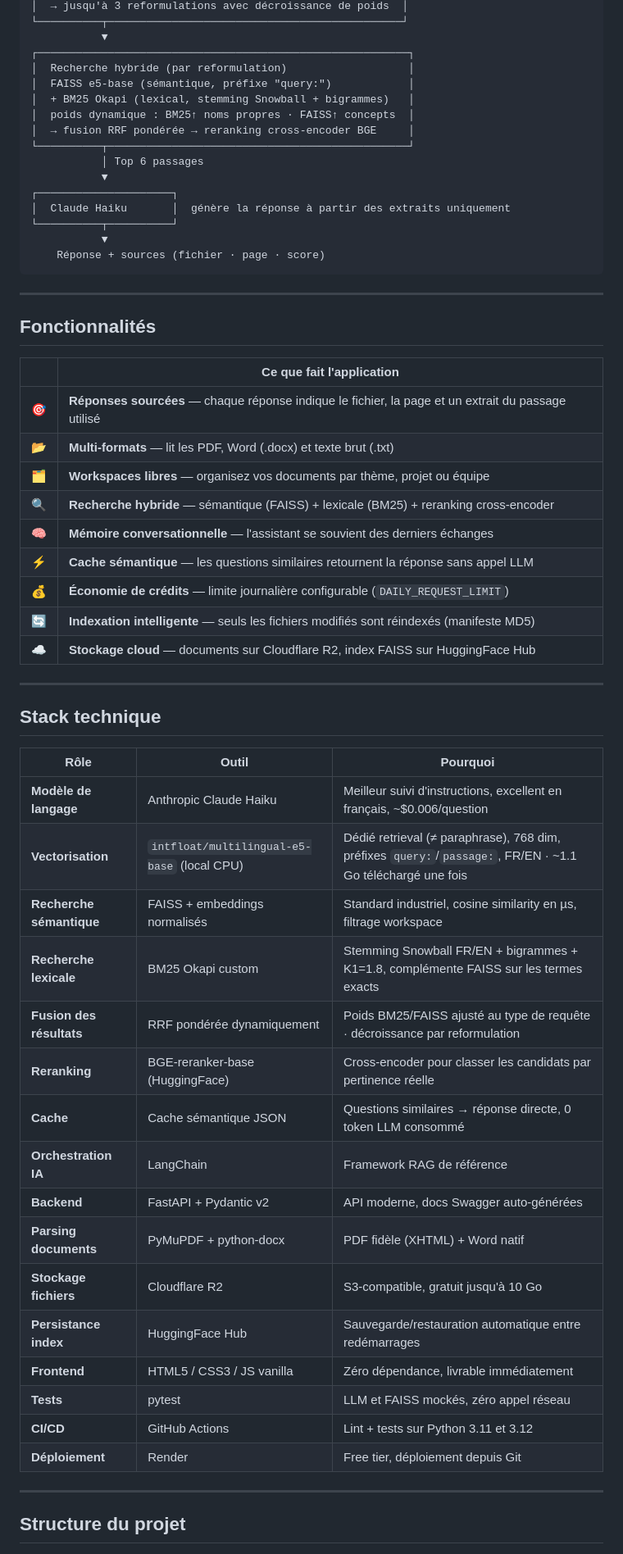
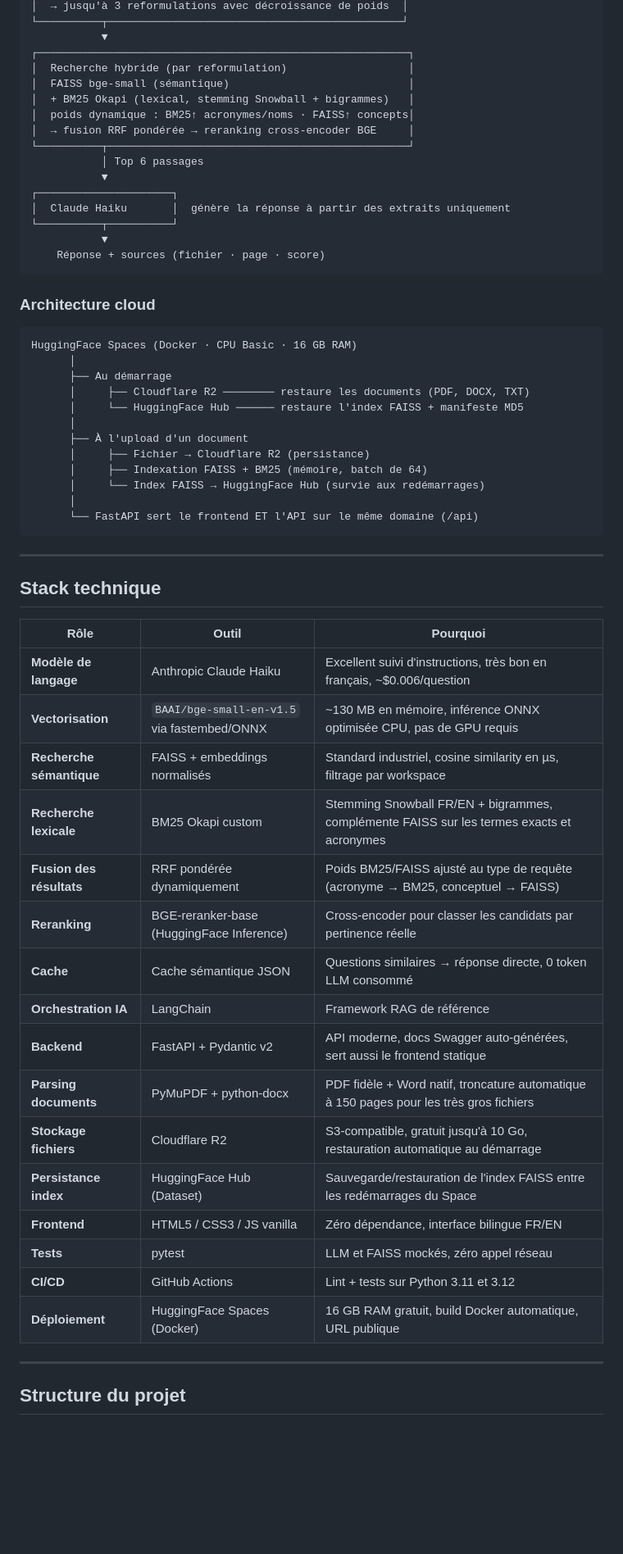
Before and after one commit to GomuGomuNo01/Chatbot-RAG, a Markdown page: README.md, the part around one of its changes. Shown at 82% size. GitHub-like rendering; blank space fills up the shorter version.

````diff
--- a/README.md
+++ b/README.md
@@ -70,9 +88,9 @@ Votre question
            ▼
 ┌──────────────────────────────────────────────────────────┐
 │  Recherche hybride (par reformulation)                   │
-│  FAISS e5-base (sémantique, préfixe "query:")            │
+│  FAISS bge-small (sémantique)                            │
 │  + BM25 Okapi (lexical, stemming Snowball + bigrammes)   │
-│  poids dynamique : BM25↑ noms propres · FAISS↑ concepts  │
+│  poids dynamique : BM25↑ acronymes/noms · FAISS↑ concepts│
 │  → fusion RRF pondérée → reranking cross-encoder BGE     │
 └──────────┬───────────────────────────────────────────────┘
            │ Top 6 passages
@@ -84,21 +102,22 @@ Votre question
     Réponse + sources (fichier · page · score)
 ```
 
----
+### Architecture cloud
 
-## Fonctionnalités
-
-| | Ce que fait l'application |
-|---|---|
-| 🎯 | **Réponses sourcées** — chaque réponse indique le fichier, la page et un extrait du passage utilisé |
-| 📂 | **Multi-formats** — lit les PDF, Word (.docx) et texte brut (.txt) |
-| 🗂️ | **Workspaces libres** — organisez vos documents par thème, projet ou équipe |
-| 🔍 | **Recherche hybride** — sémantique (FAISS) + lexicale (BM25) + reranking cross-encoder |
-| 🧠 | **Mémoire conversationnelle** — l'assistant se souvient des derniers échanges |
-| ⚡ | **Cache sémantique** — les questions similaires retournent la réponse sans appel LLM |
-| 💰 | **Économie de crédits** — limite journalière configurable (`DAILY_REQUEST_LIMIT`) |
-| 🔄 | **Indexation intelligente** — seuls les fichiers modifiés sont réindexés (manifeste MD5) |
-| ☁️ | **Stockage cloud** — documents sur Cloudflare R2, index FAISS sur HuggingFace Hub |
+```
+HuggingFace Spaces (Docker · CPU Basic · 16 GB RAM)
+      │
+      ├── Au démarrage
+      │     ├── Cloudflare R2 ──────── restaure les documents (PDF, DOCX, TXT)
+      │     └── HuggingFace Hub ────── restaure l'index FAISS + manifeste MD5
+      │
+      ├── À l'upload d'un document
+      │     ├── Fichier → Cloudflare R2 (persistance)
+      │     ├── Indexation FAISS + BM25 (mémoire, batch de 64)
+      │     └── Index FAISS → HuggingFace Hub (survie aux redémarrages)
+      │
+      └── FastAPI sert le frontend ET l'API sur le même domaine (/api)
+```
 
 ---
 
@@ -106,22 +125,22 @@ Votre question
 
 | Rôle | Outil | Pourquoi |
 |---|---|---|
-| **Modèle de langage** | Anthropic Claude Haiku | Meilleur suivi d'instructions, excellent en français, ~$0.006/question |
-| **Vectorisation** | `intfloat/multilingual-e5-base` (local CPU) | Dédié retrieval (≠ paraphrase), 768 dim, préfixes `query:`/`passage:`, FR/EN · ~1.1 Go téléchargé une fois |
-| **Recherche sémantique** | FAISS + embeddings normalisés | Standard industriel, cosine similarity en µs, filtrage workspace |
-| **Recherche lexicale** | BM25 Okapi custom | Stemming Snowball FR/EN + bigrammes + K1=1.8, complémente FAISS sur les termes exacts |
-| **Fusion des résultats** | RRF pondérée dynamiquement | Poids BM25/FAISS ajusté au type de requête · décroissance par reformulation |
-| **Reranking** | BGE-reranker-base (HuggingFace) | Cross-encoder pour classer les candidats par pertinence réelle |
+| **Modèle de langage** | Anthropic Claude Haiku | Excellent suivi d'instructions, très bon en français, ~$0.006/question |
+| **Vectorisation** | `BAAI/bge-small-en-v1.5` via fastembed/ONNX | ~130 MB en mémoire, inférence ONNX optimisée CPU, pas de GPU requis |
+| **Recherche sémantique** | FAISS + embeddings normalisés | Standard industriel, cosine similarity en µs, filtrage par workspace |
+| **Recherche lexicale** | BM25 Okapi custom | Stemming Snowball FR/EN + bigrammes, complémente FAISS sur les termes exacts et acronymes |
+| **Fusion des résultats** | RRF pondérée dynamiquement | Poids BM25/FAISS ajusté au type de requête (acronyme → BM25, conceptuel → FAISS) |
+| **Reranking** | BGE-reranker-base (HuggingFace Inference) | Cross-encoder pour classer les candidats par pertinence réelle |
 | **Cache** | Cache sémantique JSON | Questions similaires → réponse directe, 0 token LLM consommé |
 | **Orchestration IA** | LangChain | Framework RAG de référence |
-| **Backend** | FastAPI + Pydantic v2 | API moderne, docs Swagger auto-générées |
-| **Parsing documents** | PyMuPDF + python-docx | PDF fidèle (XHTML) + Word natif |
-| **Stockage fichiers** | Cloudflare R2 | S3-compatible, gratuit jusqu'à 10 Go |
-| **Persistance index** | HuggingFace Hub | Sauvegarde/restauration automatique entre redémarrages |
-| **Frontend** | HTML5 / CSS3 / JS vanilla | Zéro dépendance, livrable immédiatement |
+| **Backend** | FastAPI + Pydantic v2 | API moderne, docs Swagger auto-générées, sert aussi le frontend statique |
+| **Parsing documents** | PyMuPDF + python-docx | PDF fidèle + Word natif, troncature automatique à 150 pages pour les très gros fichiers |
+| **Stockage fichiers** | Cloudflare R2 | S3-compatible, gratuit jusqu'à 10 Go, restauration automatique au démarrage |
+| **Persistance index** | HuggingFace Hub (Dataset) | Sauvegarde/restauration de l'index FAISS entre les redémarrages du Space |
+| **Frontend** | HTML5 / CSS3 / JS vanilla | Zéro dépendance, interface bilingue FR/EN |
 | **Tests** | pytest | LLM et FAISS mockés, zéro appel réseau |
 | **CI/CD** | GitHub Actions | Lint + tests sur Python 3.11 et 3.12 |
-| **Déploiement** | Render | Free tier, déploiement depuis Git |
+| **Déploiement** | HuggingFace Spaces (Docker) | 16 GB RAM gratuit, build Docker automatique, URL publique |
 
 ---
 
````
Also changed, not shown: other parts of README.md (+100 -59 lines).
